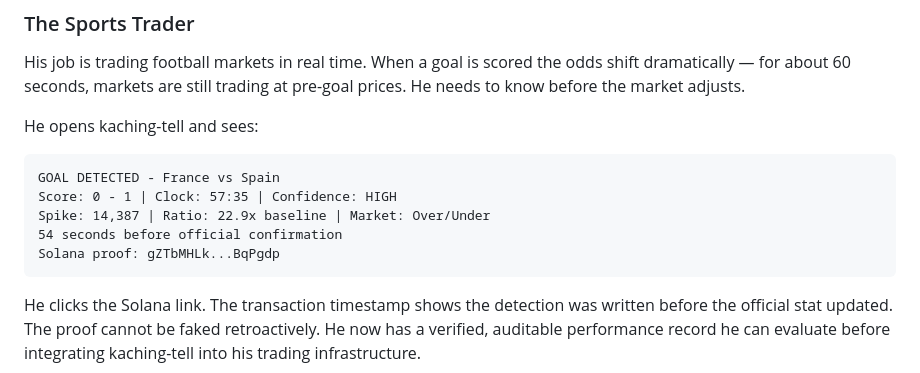
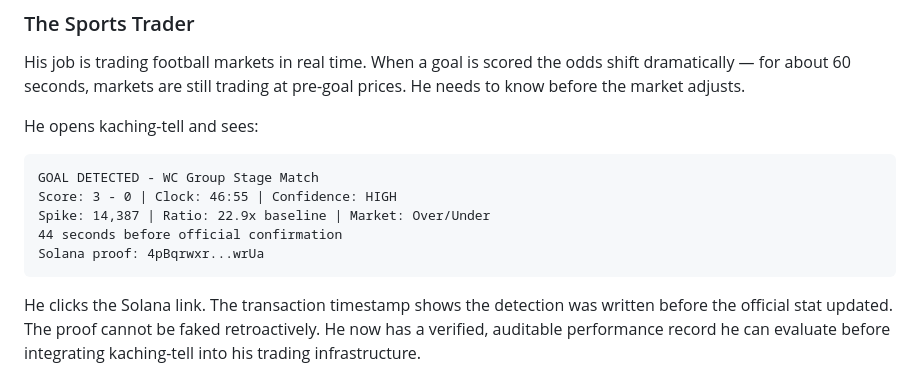
Before and after one commit to cutlerjay109-create/kaching-tell, a Markdown page: README.md, the part around the change. Drawn GitHub-style.

Commit message:
Fix broken image link and trader example to match real detections

````diff
--- a/README.md
+++ b/README.md
@@ -116,11 +116,11 @@ His job is trading football markets in real time. When a goal is scored the odds
 He opens kaching-tell and sees:
 
 ```
-GOAL DETECTED - France vs Spain
-Score: 0 - 1 | Clock: 57:35 | Confidence: HIGH
+GOAL DETECTED - WC Group Stage Match
+Score: 3 - 0 | Clock: 46:55 | Confidence: HIGH
 Spike: 14,387 | Ratio: 22.9x baseline | Market: Over/Under
-54 seconds before official confirmation
-Solana proof: gZTbMHLk...BqPgdp
+44 seconds before official confirmation
+Solana proof: 4pBqrwxr...wrUa
 ```
 
 He clicks the Solana link. The transaction timestamp shows the detection was written before the official stat updated. The proof cannot be faked retroactively. He now has a verified, auditable performance record he can evaluate before integrating kaching-tell into his trading infrastructure.
````
